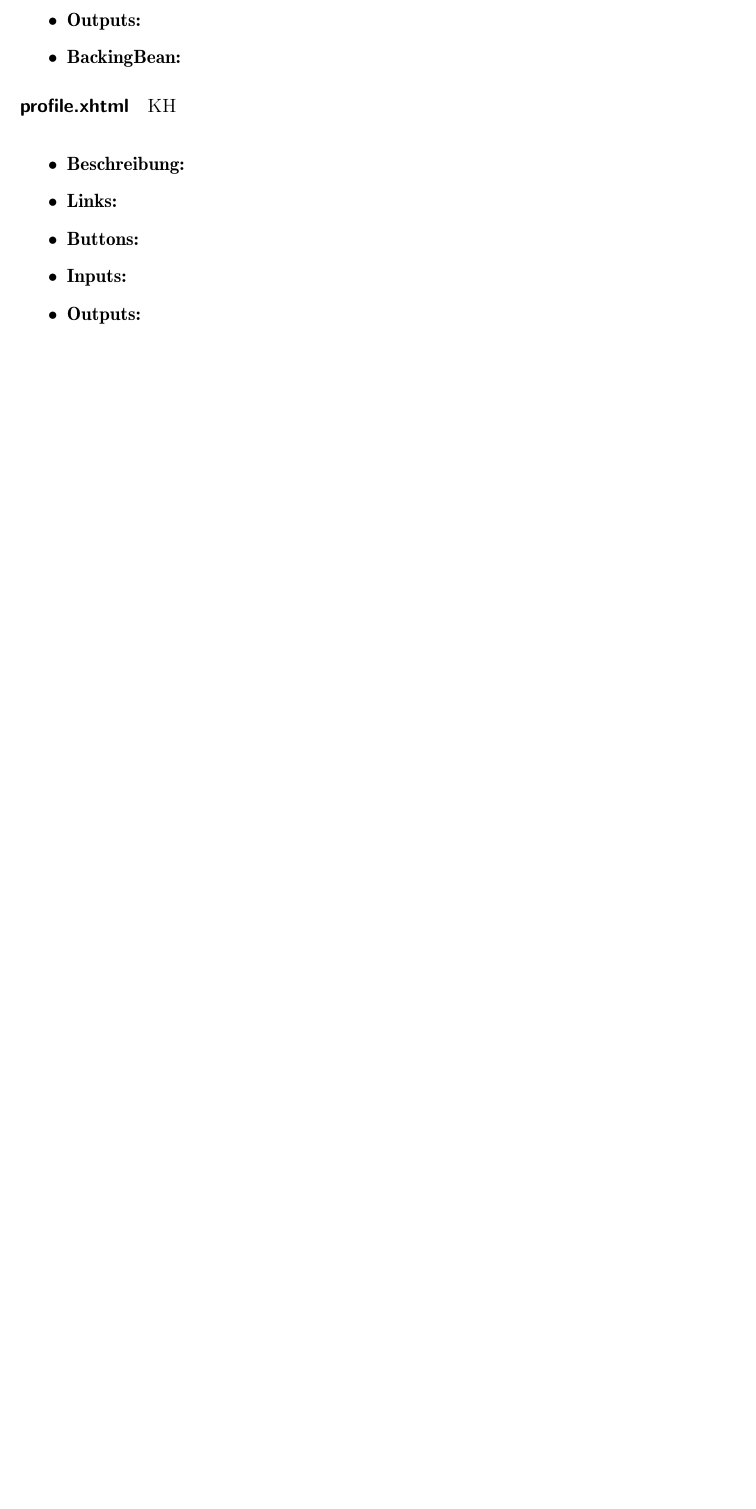
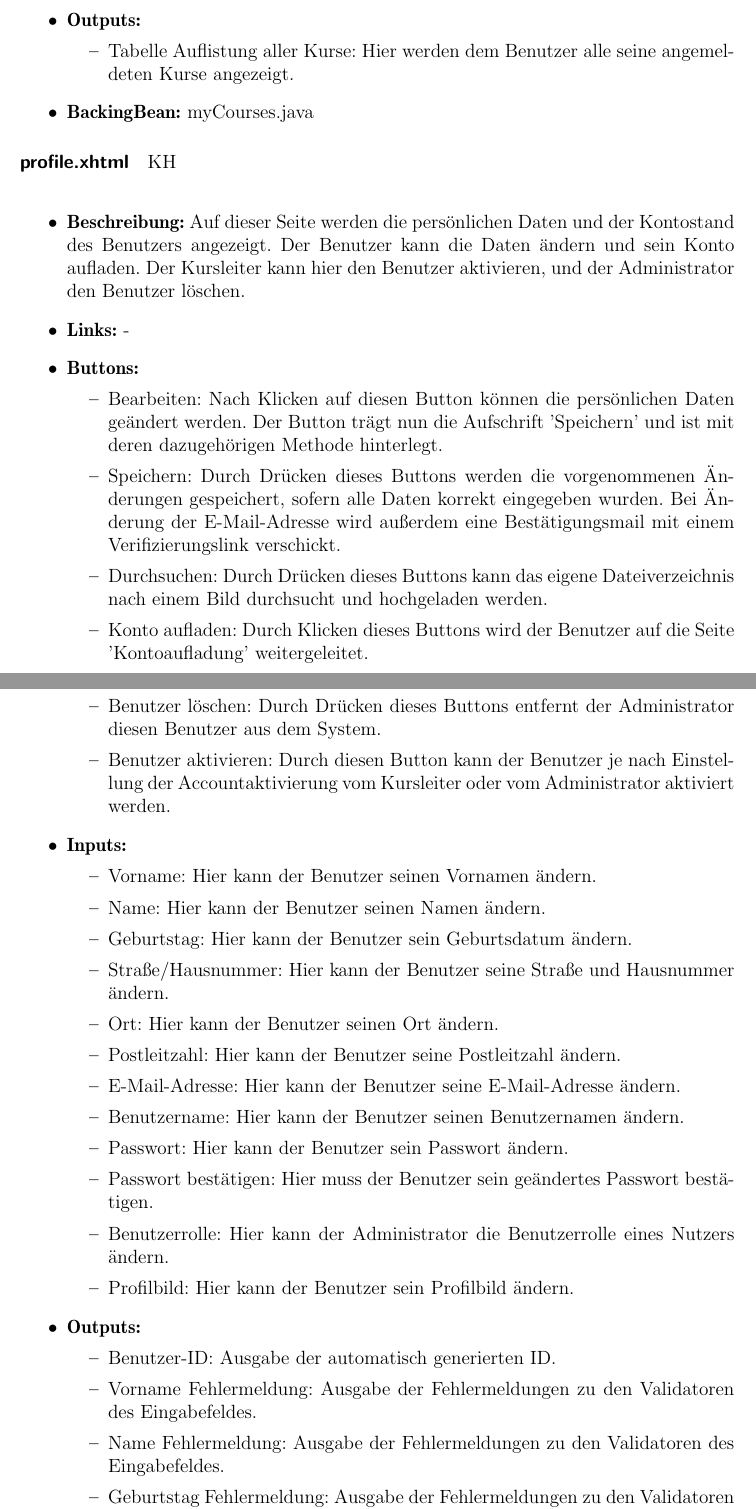
Before and after one commit to cretu90/SEP15-Team3, a LaTeX document (Documentation/2. Entwurf/Entwurf-SEP2015.tex, which reads Documentation/2. Entwurf/Facelets.tex): part of page 26 of 32 before the commit and two parts of pages 26 and 27 of 34 after it, the two joined at a grey line, cut so that both start at the same text, the shorter picture padded with empty space. Compiled offline with pdfLaTeX.

Commit message:
Facelets update

```diff
--- a/Documentation/2. Entwurf/Facelets.tex
+++ b/Documentation/2. Entwurf/Facelets.tex
@@ -167,13 +173,43 @@
 						\item \textbf{Outputs:}
-						\item \textbf{BackingBean:}
+							\begin{itemize}
+								\item Tabelle Auflistung aller Kurse: Hier werden dem Benutzer alle seine angemeldeten Kurse angezeigt.
+							\end{itemize}
+						\item \textbf{BackingBean:} myCourses.java
 					\end{itemize}
 
 				\paragraph{profile.xhtml}
 					KH\\
 					\begin{itemize}
-						\item \textbf{Beschreibung:}
-						\item \textbf{Links:}
+						\item \textbf{Beschreibung:} Auf dieser Seite werden die persönlichen Daten und der Kontostand des Benutzers angezeigt. Der Benutzer kann die Daten ändern und sein Konto aufladen. Der Kursleiter kann hier den Benutzer aktivieren, und der Administrator den Benutzer löschen.
+						\item \textbf{Links:} -
 						\item \textbf{Buttons:}
+							\begin{itemize}
+								\item Bearbeiten: Nach Klicken auf diesen Button können die persönlichen Daten geändert werden. Der Button trägt nun die Aufschrift 'Speichern' und ist mit deren dazugehörigen Methode hinterlegt.
+								\item Speichern: Durch Drücken dieses Buttons werden die vorgenommenen Änderungen gespeichert, sofern alle Daten korrekt eingegeben wurden. Bei Änderung der E-Mail-Adresse wird außerdem eine Bestätigungsmail mit einem Verifizierungslink verschickt.
+								\item Durchsuchen: Durch Drücken dieses Buttons kann das eigene Dateiverzeichnis nach einem Bild durchsucht und hochgeladen werden.
+								\item Konto aufladen: Durch Klicken dieses Buttons wird der Benutzer auf die Seite 'Kontoaufladung' weitergeleitet.
+								\item Benutzer löschen: Durch Drücken dieses Buttons entfernt der Administrator diesen Benutzer aus dem System.
+								\item Benutzer aktivieren: Durch diesen Button kann der Benutzer je nach Einstellung der Accountaktivierung vom Kursleiter oder vom Administrator aktiviert werden.
+							\end{itemize}
 						\item \textbf{Inputs:}
+							\begin{itemize}
+								\item Vorname: Hier kann der Benutzer seinen Vornamen ändern.
+								\item Name: Hier kann der Benutzer seinen Namen ändern.
+								\item Geburtstag: Hier kann der Benutzer sein Geburtsdatum ändern.
+								\item Straße/Hausnummer: Hier kann der Benutzer seine Straße und Hausnummer ändern.
+								\item Ort: Hier kann der Benutzer seinen Ort ändern.
+								\item Postleitzahl: Hier kann der Benutzer seine Postleitzahl ändern.
+								\item E-Mail-Adresse: Hier kann der Benutzer seine E-Mail-Adresse ändern.
+								\item Benutzername: Hier kann der Benutzer seinen Benutzernamen ändern.
+								\item Passwort: Hier kann der Benutzer sein Passwort ändern.
+								\item Passwort bestätigen: Hier muss der Benutzer sein geändertes Passwort bestätigen.
+								\item Benutzerrolle: Hier kann der Administrator die Benutzerrolle eines Nutzers ändern.
+								\item Profilbild: Hier kann der Benutzer sein Profilbild ändern.
+							\end{itemize}
 						\item \textbf{Outputs:}
-						\item \textbf{BackingBean:}
+							\begin{itemize}
+								\item Benutzer-ID: Ausgabe der automatisch generierten ID.
+								\item Vorname Fehlermeldung: Ausgabe der Fehlermeldungen zu den Validatoren des Eingabefeldes.
+								\item Name Fehlermeldung: Ausgabe der Fehlermeldungen zu den Validatoren des Eingabefeldes.
+								\item Geburtstag Fehlermeldung: Ausgabe der Fehlermeldungen zu den Validatoren des Eingabefeldes.
+								\item Straße/Hausnummer Fehlermeldung: Ausgabe der Fehlermeldungen zu den Validatoren des Eingabefeldes.
@@ -179,0 +220 @@
+								\item Passwort Fehlermeldung: Ausgabe der Fehlermeldungen zu den Validatoren des Eingabefeldes.
```
Also changed, not shown: Documentation/2. Entwurf/Facelets.tex (44 more changed lines).
